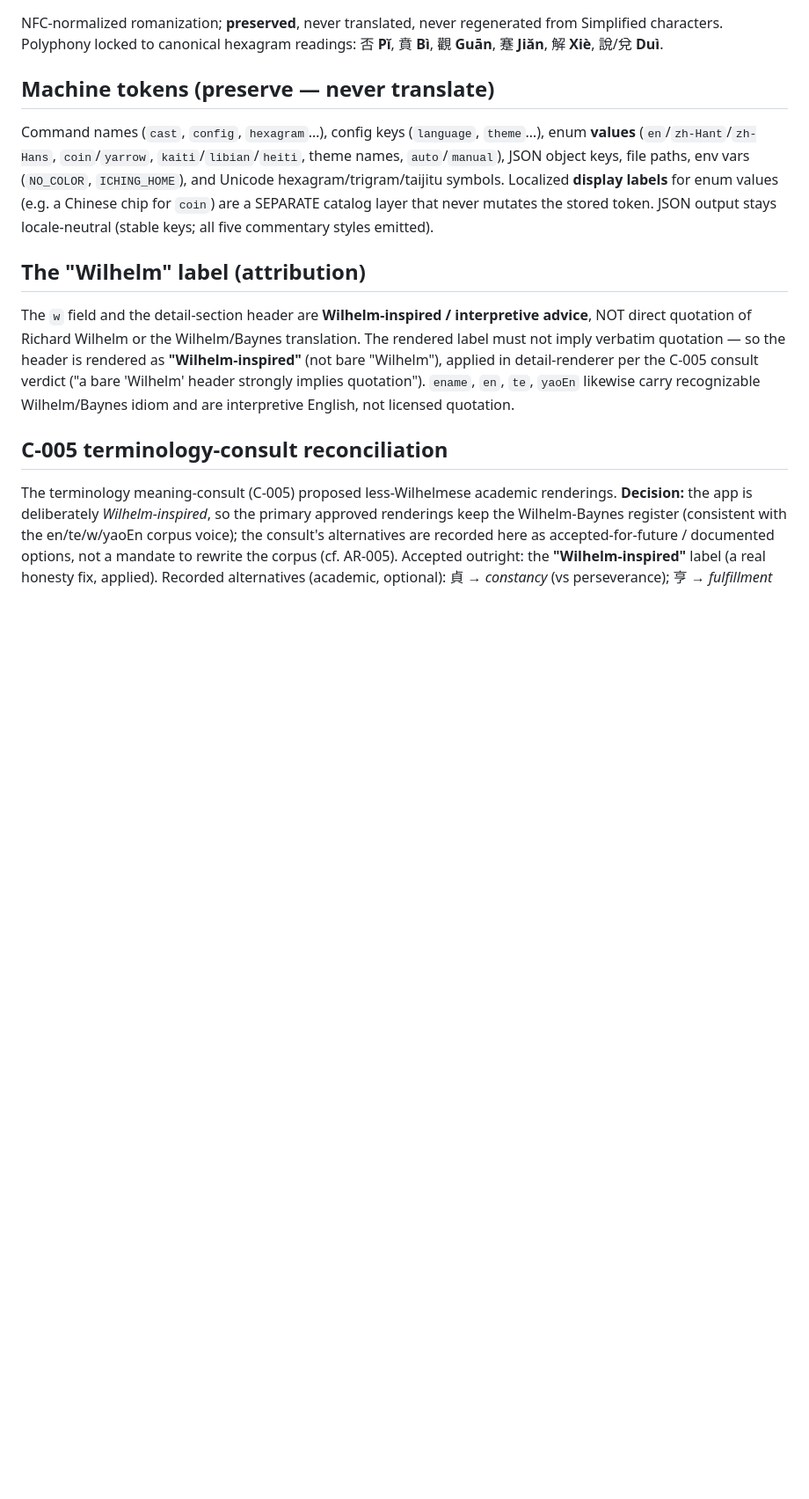
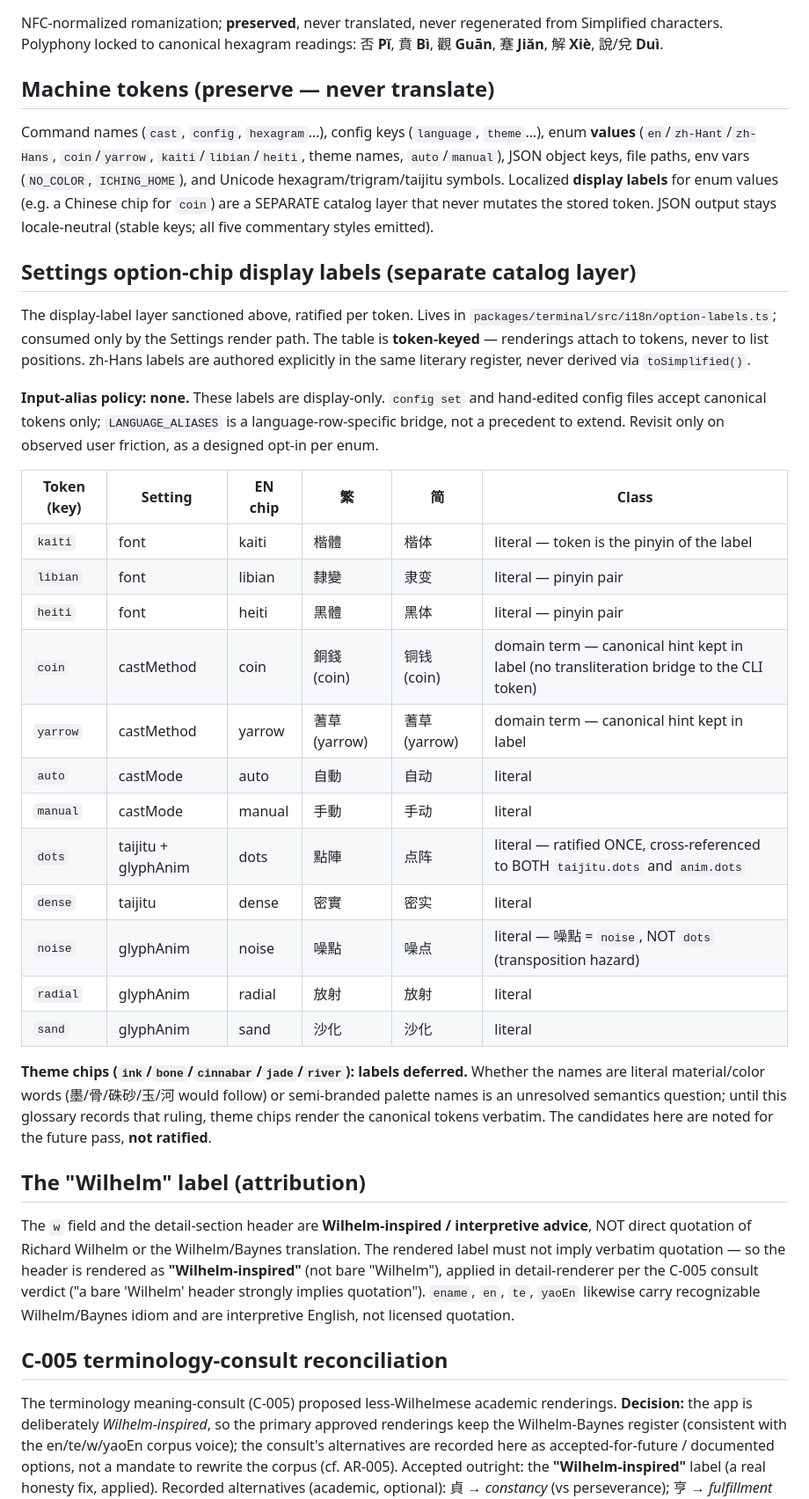
Before and after one commit to pro-vi/iching, a Markdown page: docs/language-glossary.md, the part around the change. Shown at 88% size. Rendered like a GitHub page; blank space fills up the shorter version.

```diff
--- a/docs/language-glossary.md
+++ b/docs/language-glossary.md
@@ -107,6 +107,40 @@ and Unicode hexagram/trigram/taijitu symbols. Localized **display labels** for e
 (e.g. a Chinese chip for `coin`) are a SEPARATE catalog layer that never mutates the stored
 token. JSON output stays locale-neutral (stable keys; all five commentary styles emitted).
 
+## Settings option-chip display labels (separate catalog layer)
+
+The display-label layer sanctioned above, ratified per token. Lives in
+`packages/terminal/src/i18n/option-labels.ts`; consumed only by the Settings render
+path. The table is **token-keyed** — renderings attach to tokens, never to list
+positions. zh-Hans labels are authored explicitly in the same literary register,
+never derived via `toSimplified()`.
+
+**Input-alias policy: none.** These labels are display-only. `config set` and
+hand-edited config files accept canonical tokens only; `LANGUAGE_ALIASES` is a
+language-row-specific bridge, not a precedent to extend. Revisit only on observed
+user friction, as a designed opt-in per enum.
+
+| Token (key) | Setting | EN chip | 繁 | 简 | Class |
+| --- | --- | --- | --- | --- | --- |
+| `kaiti` | font | kaiti | 楷體 | 楷体 | literal — token is the pinyin of the label |
+| `libian` | font | libian | 隸變 | 隶变 | literal — pinyin pair |
+| `heiti` | font | heiti | 黑體 | 黑体 | literal — pinyin pair |
+| `coin` | castMethod | coin | 銅錢 (coin) | 铜钱 (coin) | domain term — canonical hint kept in label (no transliteration bridge to the CLI token) |
+| `yarrow` | castMethod | yarrow | 蓍草 (yarrow) | 蓍草 (yarrow) | domain term — canonical hint kept in label |
+| `auto` | castMode | auto | 自動 | 自动 | literal |
+| `manual` | castMode | manual | 手動 | 手动 | literal |
+| `dots` | taijitu + glyphAnim | dots | 點陣 | 点阵 | literal — ratified ONCE, cross-referenced to BOTH `taijitu.dots` and `anim.dots` |
+| `dense` | taijitu | dense | 密實 | 密实 | literal |
+| `noise` | glyphAnim | noise | 噪點 | 噪点 | literal — 噪點 = `noise`, NOT `dots` (transposition hazard) |
+| `radial` | glyphAnim | radial | 放射 | 放射 | literal |
+| `sand` | glyphAnim | sand | 沙化 | 沙化 | literal |
+
+**Theme chips (`ink`/`bone`/`cinnabar`/`jade`/`river`): labels deferred.** Whether the
+names are literal material/color words (墨/骨/硃砂/玉/河 would follow) or semi-branded
+palette names is an unresolved semantics question; until this glossary records that
+ruling, theme chips render the canonical tokens verbatim. The candidates here are
+noted for the future pass, **not ratified**.
+
 ## The "Wilhelm" label (attribution)
 
 The `w` field and the detail-section header are **Wilhelm-inspired / interpretive
```
Also changed, not shown: docs/plans/2026-06-10-001-feat-settings-option-label-localization-plan.md (added, +253 -0 lines), 1 other file.
